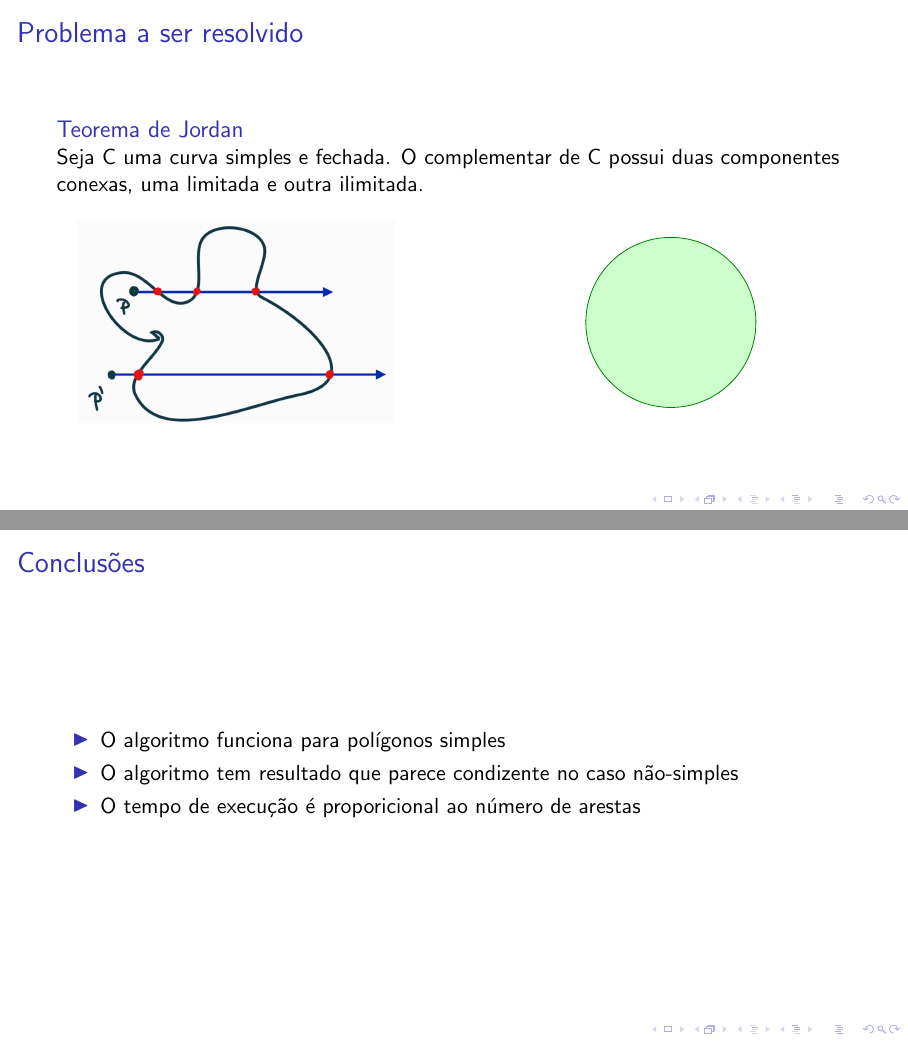
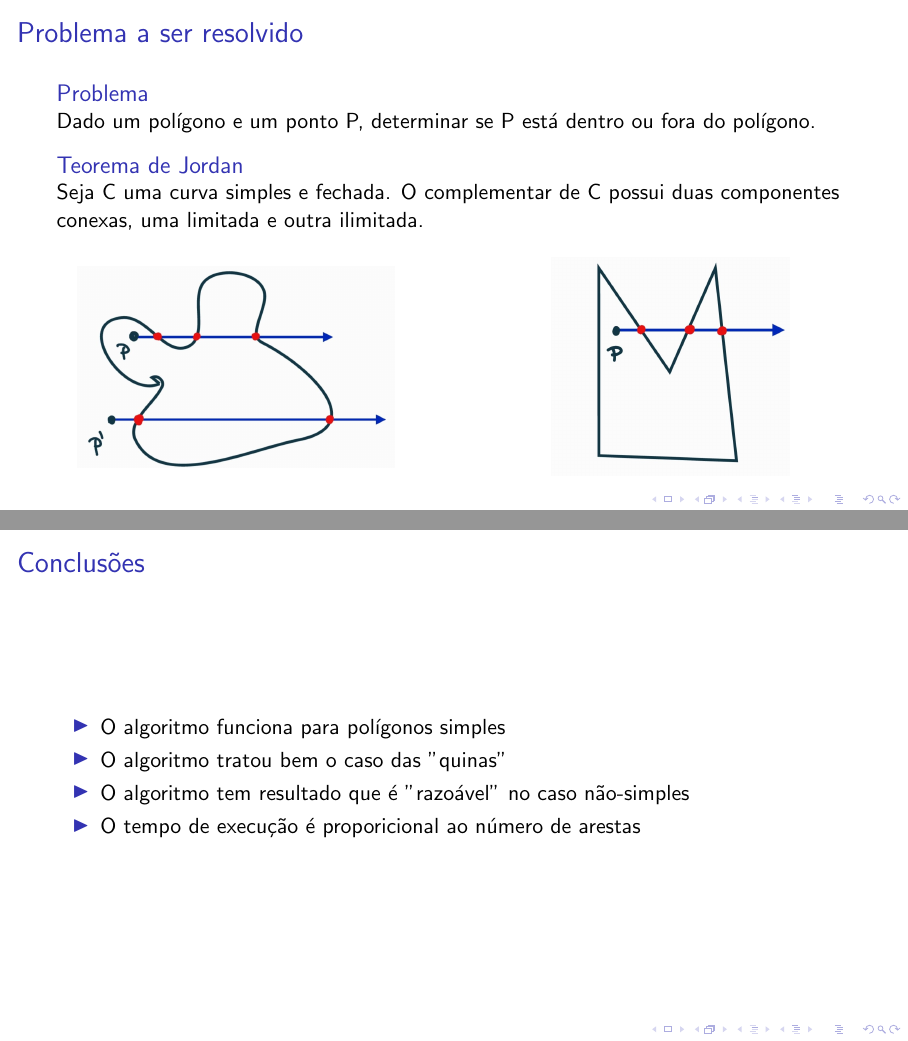
Before and after one commit to mtsodf/algoritmos, LaTeX slides (semana01/tex/main.tex): pages 3 and 19 of 19, joined at a grey line. Compiled offline with pdfLaTeX.

Commit message:
Versão para apresentação

```diff
--- a/semana01/tex/main.tex
+++ b/semana01/tex/main.tex
@@ -20,38 +20,36 @@
 \begin{frame}
 \frametitle{Problema a ser resolvido}
 
-\only<1>{
+\begin{overprint}
+\onslide<1->{
   \begin{block}{Problema}
     Dado um polígono e um ponto P, determinar se P está dentro ou fora do polígono.
   \end{block}
 }
-
-\only<2>{
+\onslide<2>{
   \begin{block}{Teorema de Jordan}
     Seja C uma curva simples e fechada. O complementar de C possui duas componentes conexas, uma limitada e outra ilimitada.
   \end{block}
-}
 
   % add two columns to the slide
   \begin{columns}
     \column{0.5\textwidth}
     \begin{center}
-    % add an png figure
-
       \begin{figure}
         \includegraphics[width=0.8\textwidth]{figures/CurvaJordan.jpeg}
       \end{figure}
-
     \end{center}
 
     \column{0.5\textwidth}
     \begin{center}
-    \begin{tikzpicture}
-      \draw[thick] (0,0) -- (0,2) -- (2,2) -- (2,0) -- cycle;
-      \filldraw[fill=green!20!white, draw=green!50!black] (1,1) circle (1.5);
-    \end{tikzpicture}
+      \begin{figure}
+      \includegraphics[width=0.6\textwidth]{figures/PolJordan.jpeg}
+      \end{figure}
     \end{center}
+}
 \end{columns}
+
+\end{overprint}
 
 \end{frame}
 
@@ -215,7 +213,8 @@
 
 \begin{itemize}
   \item O algoritmo funciona para polígonos simples
-  \item O algoritmo tem resultado que parece condizente no caso não-simples
+  \item O algoritmo tratou bem o caso das "quinas"
+  \item O algoritmo tem resultado que é "razoável" no caso não-simples
   \item O tempo de execução é proporicional ao número de arestas
 \end{itemize}
 
```
Also changed, not shown: semana01/tex/figures/PolJordan.jpeg (added), semana01/tex/figures/bicos_grid.png, semana01/tex/main.tex (2 more changed lines). Lines whose indentation alone changed are shown as unchanged.
